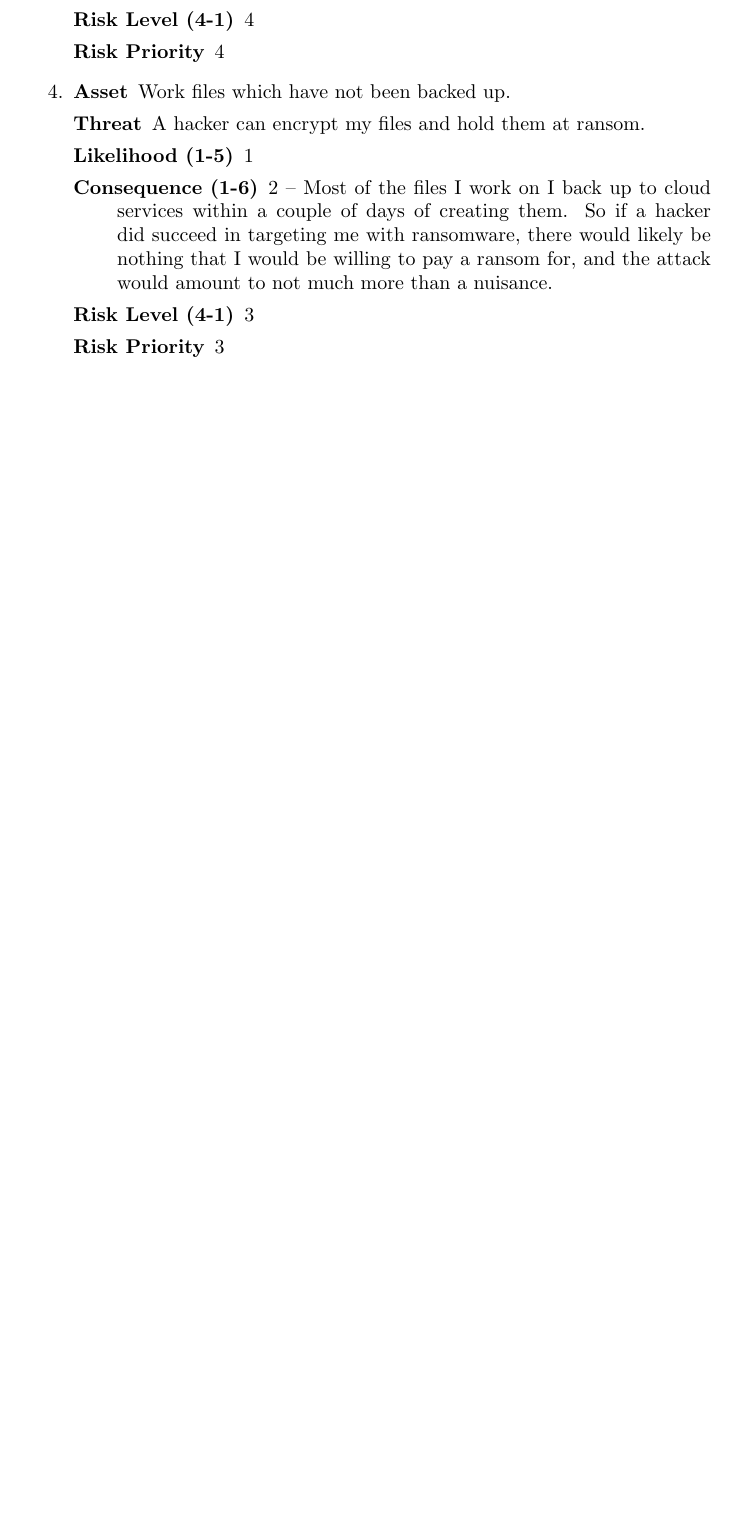
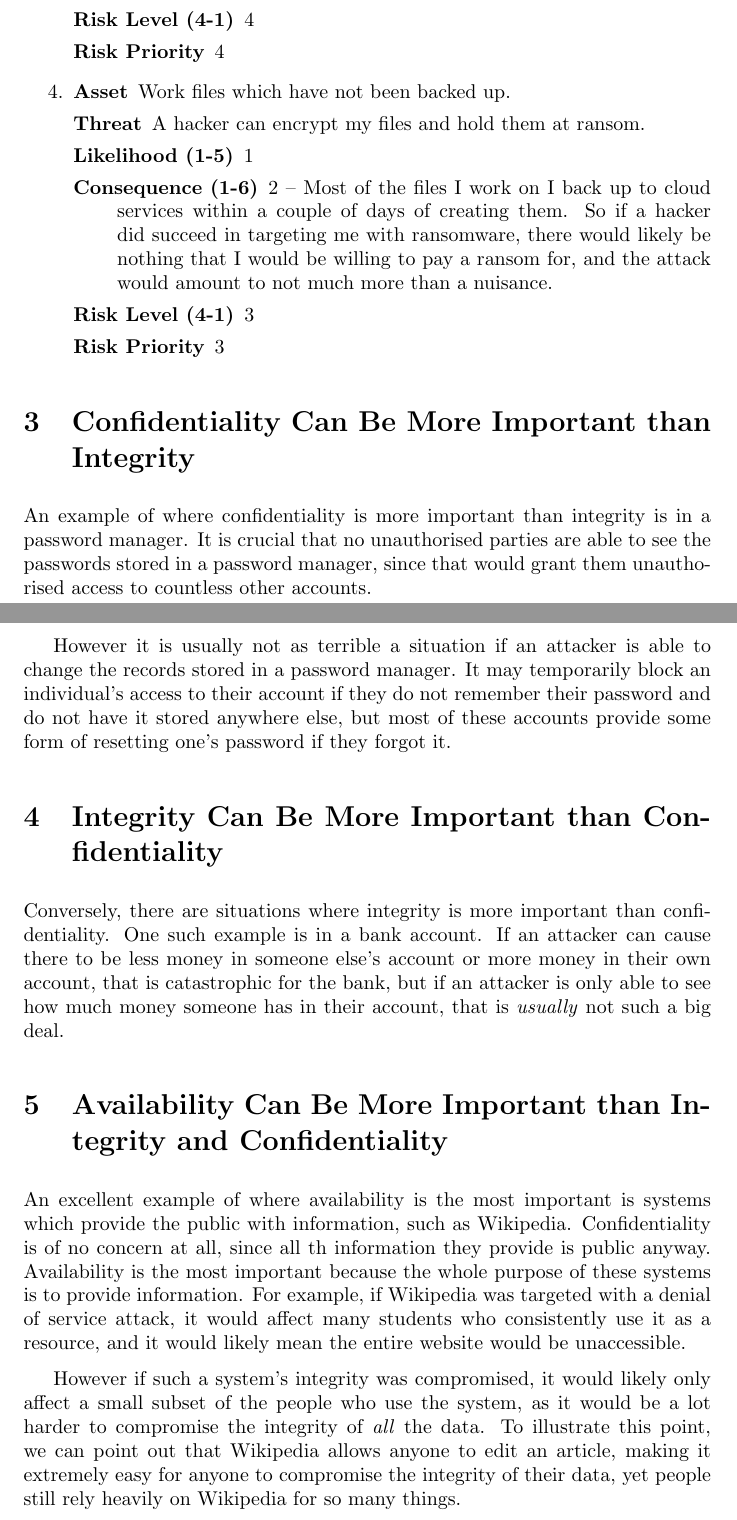
Before and after one commit to abrahammurciano/homework, a LaTeX problem sheet (3rd-Year/Intro-to-IT-Security/HW1/HW1.tex): part of page 4 of 4 before the commit and two parts of pages 4 and 5 of 5 after it, the two joined at a grey line, cut so that both start at the same text, the shorter picture padded with empty space. Compiled offline with pdfLaTeX.

Commit message:
finished hw1

```diff
--- a/3rd-Year/Intro-to-IT-Security/HW1/HW1.tex
+++ b/3rd-Year/Intro-to-IT-Security/HW1/HW1.tex
@@ -118,4 +118,20 @@ Below is a threat assessment which analyses four threats on my personal computer
 		\end{description}
 \end{enumerate}
 
+\section{Confidentiality Can Be More Important than Integrity}
+
+An example of where confidentiality is more important than integrity is in a password manager. It is crucial that no unauthorised parties are able to see the passwords stored in a password manager, since that would grant them unauthorised access to countless other accounts.
+
+However it is usually not as terrible a situation if an attacker is able to change the records stored in a password manager. It may temporarily block an individual's access to their account if they do not remember their password and do not have it stored anywhere else, but most of these accounts provide some form of resetting one's password if they forgot it.
+
+\section{Integrity Can Be More Important than Confidentiality}
+
+Conversely, there are situations where integrity is more important than confidentiality. One such example is in a bank account. If an attacker can cause there to be less money in someone else's account or more money in their own account, that is catastrophic for the bank, but if an attacker is only able to see how much money someone has in their account, that is \emph{usually} not such a big deal.
+
+\section{Availability Can Be More Important than Integrity and Confidentiality}
+
+An excellent example of where availability is the most important is systems which provide the public with information, such as Wikipedia. Confidentiality is of no concern at all, since all th information they provide is public anyway. Availability is the most important because the whole purpose of these systems is to provide information. For example, if Wikipedia was targeted with a denial of service attack, it would affect many students who consistently use it as a resource, and it would likely mean the entire website would be unaccessible.
+
+However if such a system's integrity was compromised, it would likely only affect a small subset of the people who use the system, as it would be a lot harder to compromise the integrity of \emph{all} the data. To illustrate this point, we can point out that Wikipedia allows anyone to edit an article, making it extremely easy for anyone to compromise the integrity of their data, yet people still rely heavily on Wikipedia for so many things.
+
 \end{document}
```
Also changed, not shown: 3rd-Year/Intro-to-IT-Security/HW1/HW1.pdf, 1 other file.
